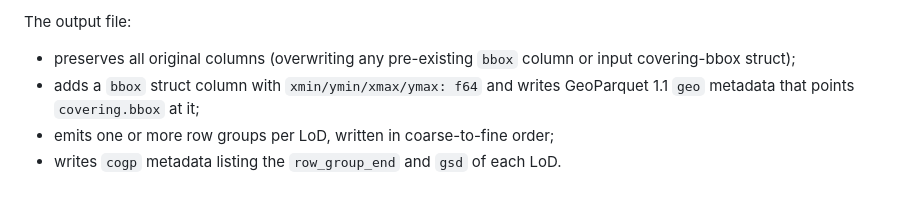
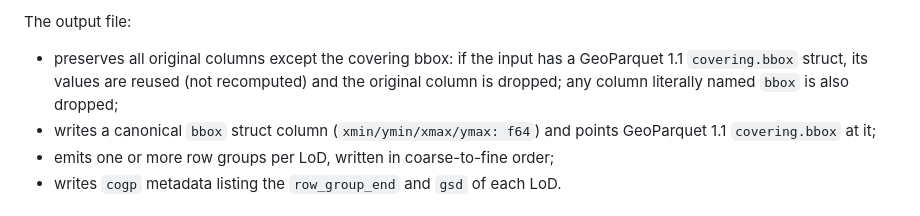
Before and after one commit to Kanahiro/cloud-optimized-geoparquet, a Markdown page: cogp-rs/README.md, the part around the change. Drawn GitHub-style.

Commit message:
docs(cogp-rs): clarify that covering bbox values are reused, not overwritten

```diff
--- a/cogp-rs/README.md
+++ b/cogp-rs/README.md
@@ -79,10 +79,12 @@ Other options:
 
 The output file:
 
-- preserves all original columns (overwriting any pre-existing `bbox`
-  column or input covering-bbox struct);
-- adds a `bbox` struct column with `xmin/ymin/xmax/ymax: f64` and writes
-  GeoParquet 1.1 `geo` metadata that points `covering.bbox` at it;
+- preserves all original columns except the covering bbox: if the input has a
+  GeoParquet 1.1 `covering.bbox` struct, its values are reused (not
+  recomputed) and the original column is dropped; any column literally named
+  `bbox` is also dropped;
+- writes a canonical `bbox` struct column (`xmin/ymin/xmax/ymax: f64`) and
+  points GeoParquet 1.1 `covering.bbox` at it;
 - emits one or more row groups per LoD, written in coarse-to-fine order;
 - writes `cogp` metadata listing the `row_group_end` and `gsd` of each LoD.
 
```
